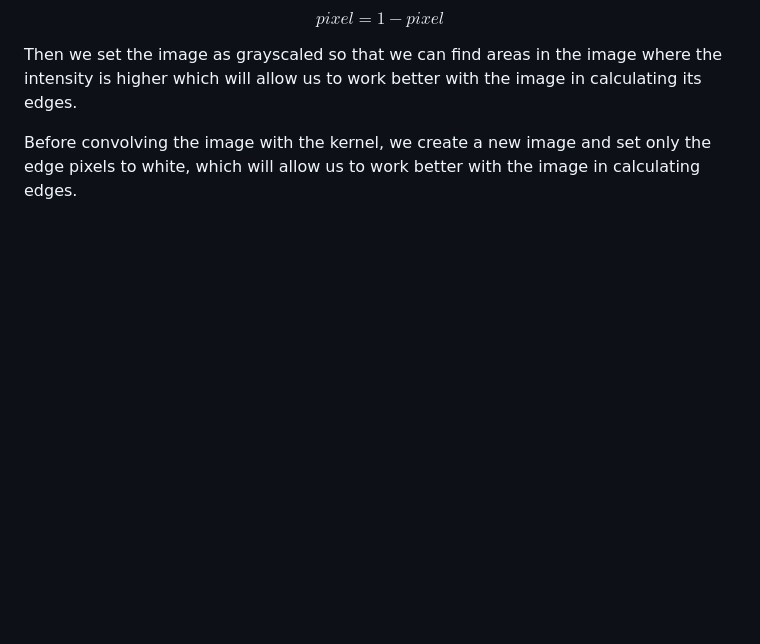
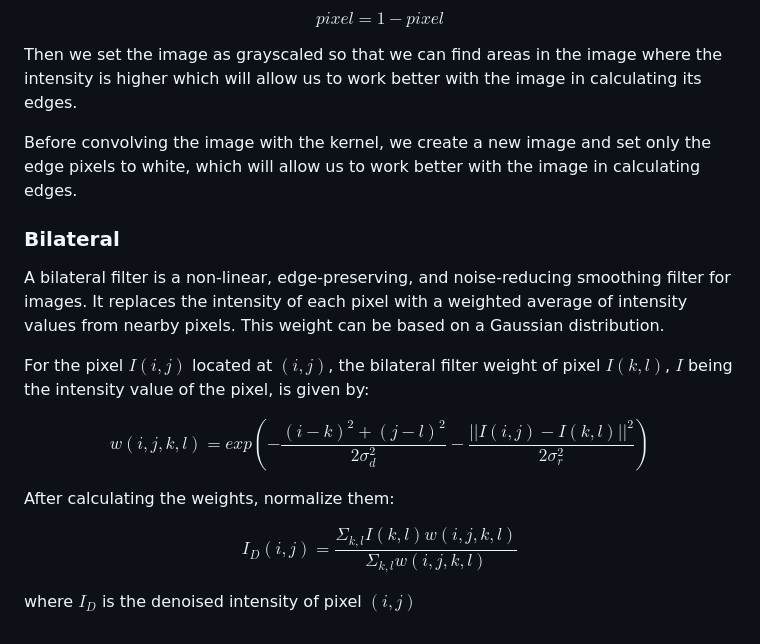
Before and after one commit to Sengeki1/COS_426, a Markdown page: Assignment-1/README.md, the part around the change. Drawn GitHub-style; blank space fills up the shorter version.

```diff
--- a/Assignment-1/README.md
+++ b/Assignment-1/README.md
@@ -104,3 +104,17 @@ $$pixel = 1 - pixel$$
 Then we set the image as grayscaled so that we can find areas in the image where the intensity is higher which will allow us to work better with the image in calculating its edges.
 
 Before convolving the image with the kernel, we create a new image and set only the edge pixels to white, which will allow us to work better with the image in calculating edges.
+
+### Bilateral
+
+A bilateral filter is a non-linear, edge-preserving, and noise-reducing smoothing filter for images. It replaces the intensity of each pixel with a weighted average of intensity values from nearby pixels. This weight can be based on a Gaussian distribution.
+
+For the pixel $I(i,j)$ located at $(i,j)$, the bilateral filter weight of pixel $I(k,l)$, $I$ being the intensity value of the pixel, is given by:
+
+$$w(i,j,k,l) = exp(- \frac{(i - k)^2 + (j - l)^2}{2σ_d^2} - \frac{||I(i,j) - I(k,l)||^2}{2σ_r^2})$$
+
+After calculating the weights, normalize them:
+
+$$I_D(i,j) = \frac{Σ_{k, l} I(k,l)w(i,j,k,l)}{Σ_{k, l}w(i,j,k,l)}$$
+
+where $I_D$ is the denoised intensity of pixel $(i, j)$
```
